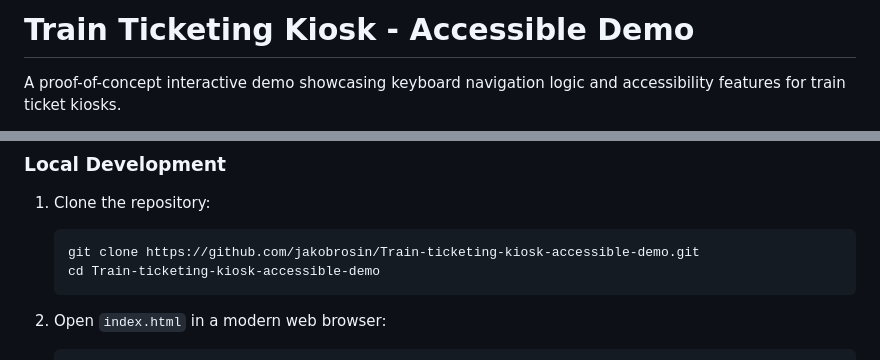
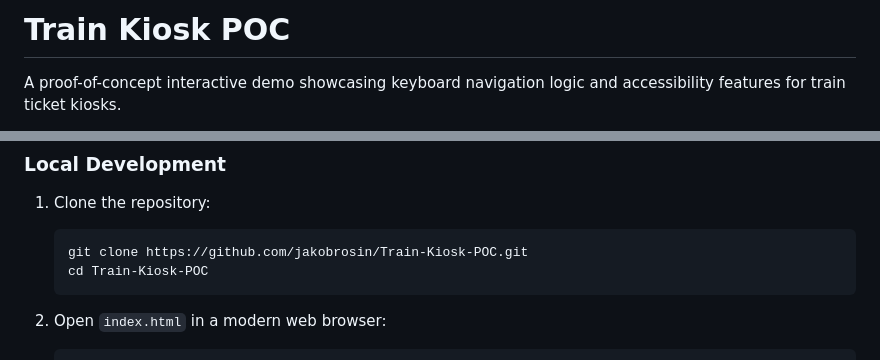
Before and after one commit to jakobrosin/Train-Kiosk-POC, a Markdown page: README.md, 2 parts joined by grey strips. Rendered like a GitHub page.

Commit message:
Update README with demo link and rename to Train Kiosk POC
- Added prominent 'Run Demo' link at the top of README
- Updated repository title to 'Train Kiosk POC' (shorter name)
- Updated all repository URLs to reflect new name
- Demo link: https://jakobrosin.github.io/Train-Kiosk-POC/

````diff
--- a/README.md
+++ b/README.md
@@ -1,3 +1,3 @@
-# Train Ticketing Kiosk - Accessible Demo
+# Train Kiosk POC
 
 A proof-of-concept interactive demo showcasing keyboard navigation logic and accessibility features for train ticket kiosks.
@@ -62,8 +64,8 @@ This project demonstrates the fundamental keyboard navigation patterns and user
 
 1. Clone the repository:
    ```bash
-   git clone https://github.com/jakobrosin/Train-ticketing-kiosk-accessible-demo.git
-   cd Train-ticketing-kiosk-accessible-demo
+   git clone https://github.com/jakobrosin/Train-Kiosk-POC.git
+   cd Train-Kiosk-POC
    ```
 
 2. Open `index.html` in a modern web browser:
````
Also changed, not shown: other parts of README.md (+2 -0 lines).
